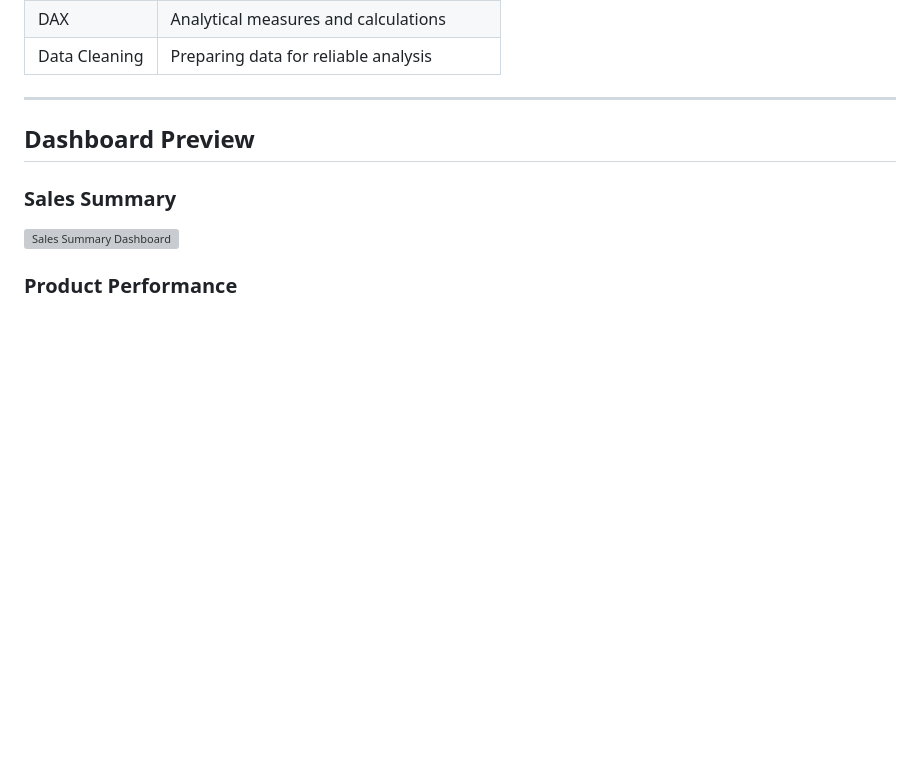
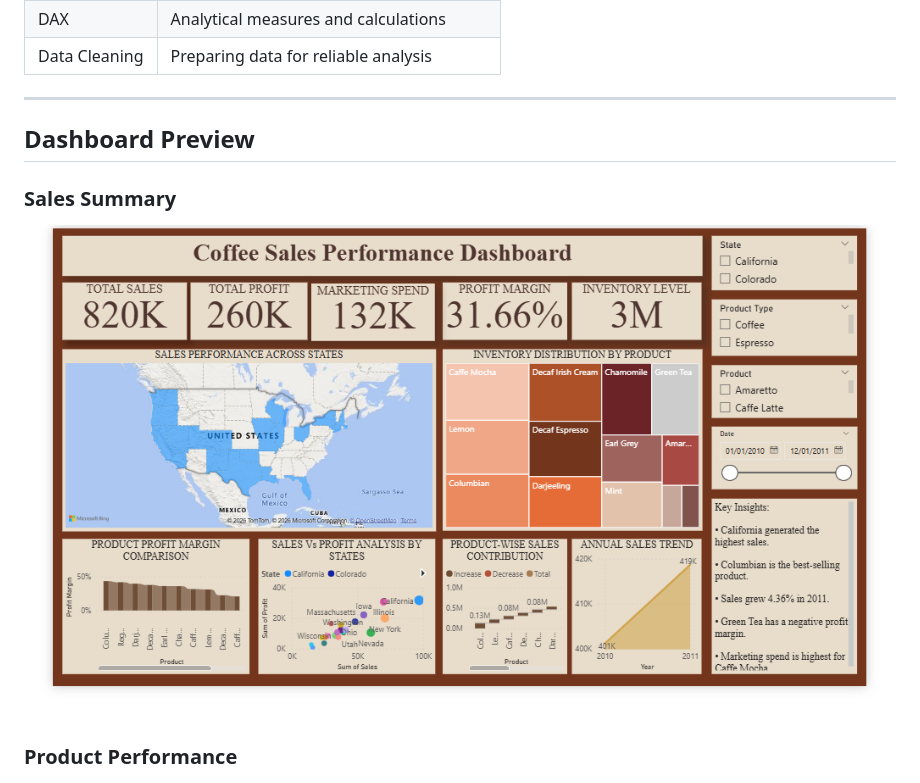
Before and after one commit to paakhiagarwal/coffee-sales-analysis, a Markdown page: README.md, the part around the change. GitHub-like rendering; blank space fills up the shorter version; grey boxes are pictures that could not be loaded.

```diff
--- a/README.md
+++ b/README.md
@@ -78,7 +78,7 @@ The dashboard presents the analysis in a format suitable for business interpreta
 ## Dashboard Preview
 
 ### Sales Summary
-![Sales Summary Dashboard](assets/coffee_sales_summary.png)
+![Sales Summary Dashboard](assets/coffe_sales_summary.png)
 
 ### Product Performance
 ![Product Performance Dashboard](assets/product_performance.png)
```
